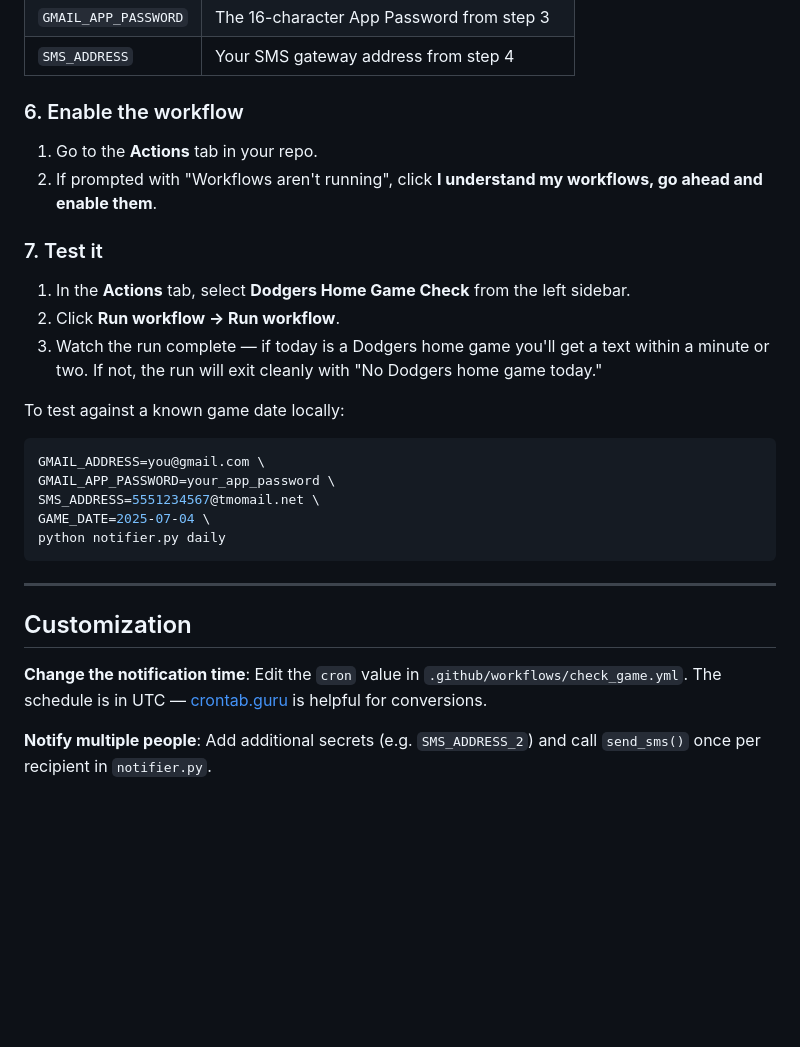
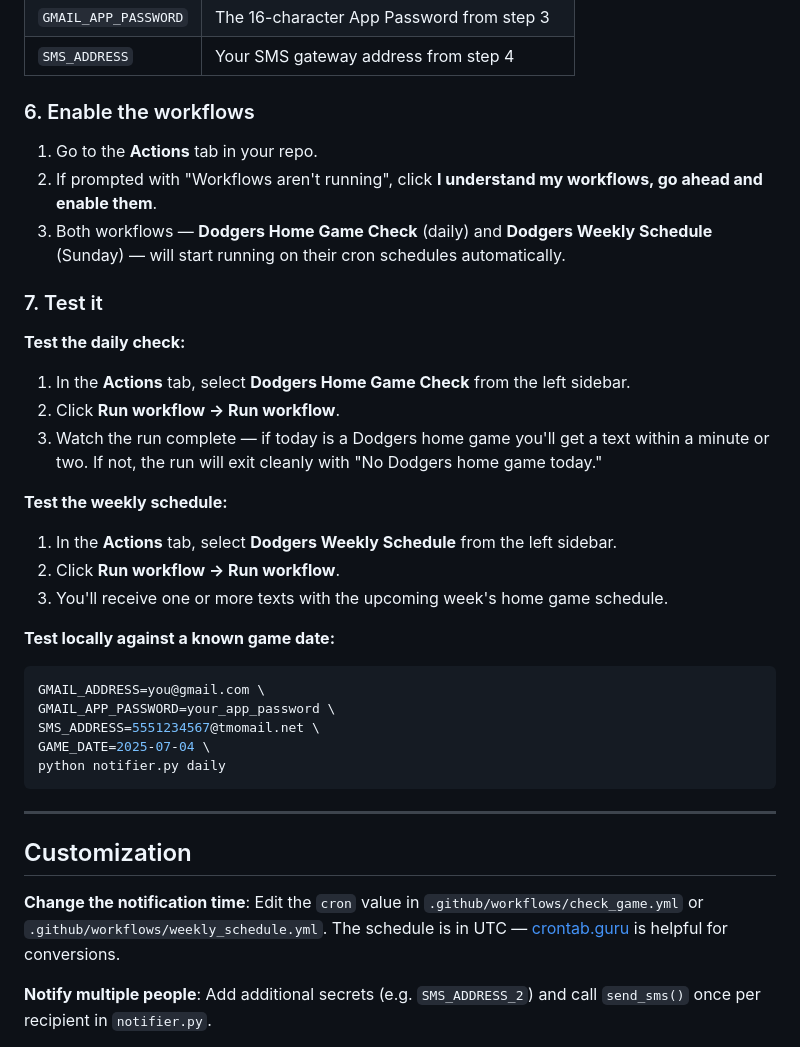
Before and after one commit to rjayasin/dodgers-notifier, a Markdown page: README.md, the part around one of its changes. GitHub-like rendering; blank space fills up the shorter version.

````diff
--- a/README.md
+++ b/README.md
@@ -78,18 +93,27 @@ In your GitHub repo:
 | `GMAIL_APP_PASSWORD` | The 16-character App Password from step 3 |
 | `SMS_ADDRESS` | Your SMS gateway address from step 4 |
 
-### 6. Enable the workflow
+### 6. Enable the workflows
 
 1. Go to the **Actions** tab in your repo.
 2. If prompted with "Workflows aren't running", click **I understand my workflows, go ahead and enable them**.
+3. Both workflows — **Dodgers Home Game Check** (daily) and **Dodgers Weekly Schedule** (Sunday) — will start running on their cron schedules automatically.
 
 ### 7. Test it
+
+**Test the daily check:**
 
 1. In the **Actions** tab, select **Dodgers Home Game Check** from the left sidebar.
 2. Click **Run workflow → Run workflow**.
 3. Watch the run complete — if today is a Dodgers home game you'll get a text within a minute or two. If not, the run will exit cleanly with "No Dodgers home game today."
 
-To test against a known game date locally:
+**Test the weekly schedule:**
+
+1. In the **Actions** tab, select **Dodgers Weekly Schedule** from the left sidebar.
+2. Click **Run workflow → Run workflow**.
+3. You'll receive one or more texts with the upcoming week's home game schedule.
+
+**Test locally against a known game date:**
 
 ```bash
 GMAIL_ADDRESS=you@gmail.com \
@@ -103,7 +127,7 @@ python notifier.py daily
 
 ## Customization
 
-**Change the notification time**: Edit the `cron` value in `.github/workflows/check_game.yml`. The schedule is in UTC — [crontab.guru](https://crontab.guru) is helpful for conversions.
+**Change the notification time**: Edit the `cron` value in `.github/workflows/check_game.yml` or `.github/workflows/weekly_schedule.yml`. The schedule is in UTC — [crontab.guru](https://crontab.guru) is helpful for conversions.
 
 **Notify multiple people**: Add additional secrets (e.g. `SMS_ADDRESS_2`) and call `send_sms()` once per recipient in `notifier.py`.
 
````
Also changed, not shown: other parts of README.md (+19 -4 lines).
